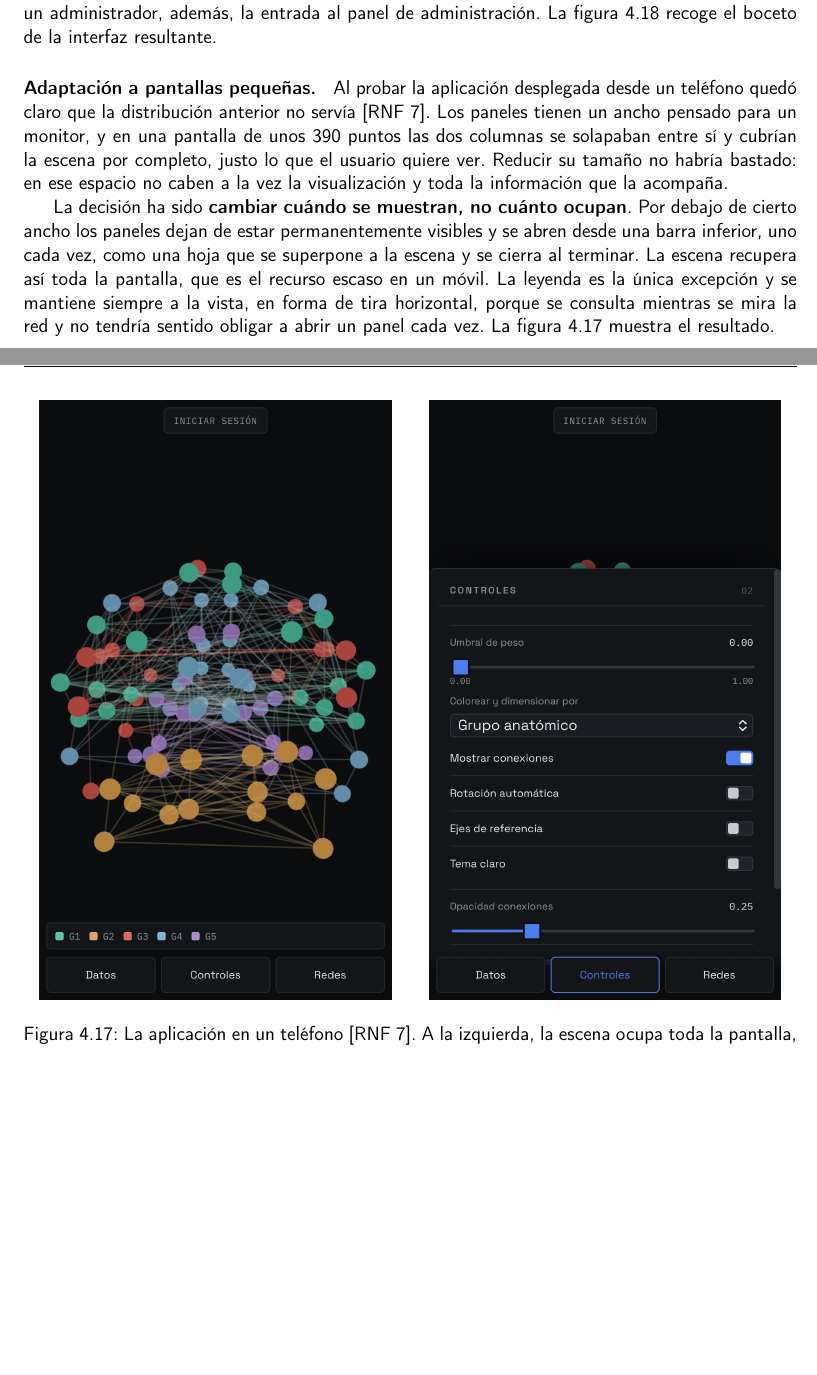
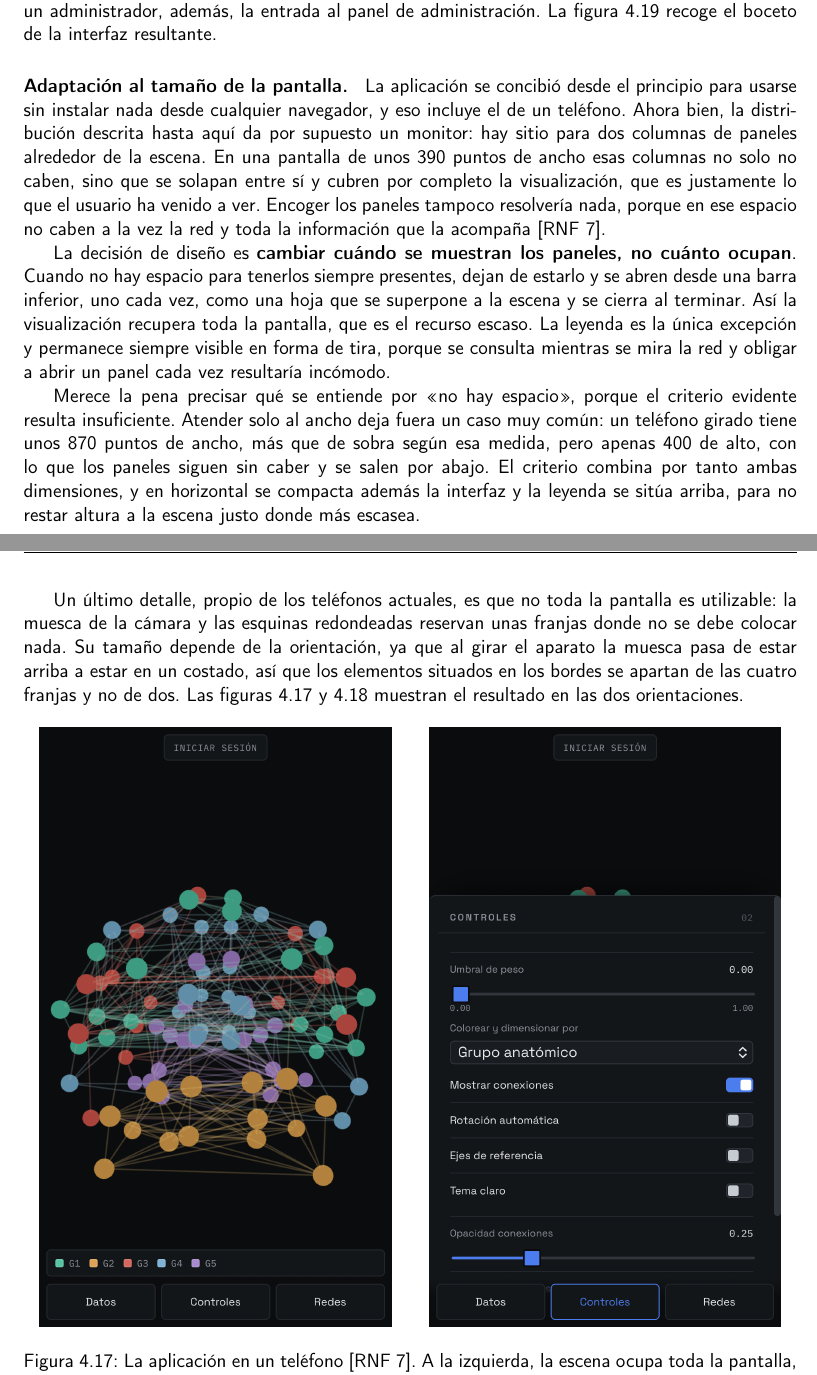
Before and after one commit to pablomlz/brain-viz, a LaTeX thesis (doc/proyecto.tex, which reads doc/secciones/04_desarrollo.tex): two parts of pages 69 and 70 of 99 before the commit and two parts of pages 69 and 70 of 101 after it, joined at a grey line, cut so that both start at the same text, the shorter picture padded with empty space. Compiled offline with pdfLaTeX.

Commit message:
docs(memoria): integra la adaptación a la pantalla en toda la memoria
El requisito de que la interfaz se adapte al tamaño de la pantalla estaba
descrito solo en el punto donde se implementa, y leído de corrido parecía un
añadido al final en lugar de parte de lo que se pedía. Se hila ahora de
principio a fin: la motivación ya habla de entrar desde cualquier aparato, el
RNF 7 recoge también la orientación y el aprovechamiento real de la pantalla, y
la presentación del Sprint 4 lo anuncia entre lo que ese sprint cierra.

La sección de diseño se reescribe como lo que es, una decisión razonada:
primero por qué no caben dos columnas de paneles, después la alternativa de
cambiar cuándo se muestran en lugar de cuánto ocupan, luego por qué el criterio
no puede ser solo el ancho, y por último las franjas que el sistema reserva
alrededor de la muesca. Se añade una captura del teléfono girado, que es el caso
que el criterio anterior dejaba fuera, y una prueba de validación para esa
orientación.

El manual explica qué cambia al girar el aparato. En las conclusiones se quita
la mención a que el requisito no estaba en la lista inicial y, en su lugar, se
cuenta lo que sí es una lección aprendida: estrechar la ventana del ordenador no
sustituye a probar en el aparato, porque ni la falta de altura ni las franjas
del sistema se reproducen ahí.

```diff
--- a/doc/secciones/04_desarrollo.tex
+++ b/doc/secciones/04_desarrollo.tex
@@ -1307,26 +1311,41 @@ visitante ve ahí la invitación a iniciar sesión; un investigador, su nombre y
 un administrador, además, la entrada al panel de administración. La figura~\ref{fig:mockup-s4}
 recoge el boceto de la interfaz resultante.
 
-\paragraph*{Adaptación a pantallas pequeñas.} Al probar la aplicación desplegada desde un teléfono
-quedó claro que la distribución anterior no servía [RNF 7]. Los paneles tienen un ancho pensado para
-un monitor, y en una pantalla de unos 390 puntos las dos columnas se solapaban entre sí y cubrían la
-escena por completo, justo lo que el usuario quiere ver. Reducir su tamaño no habría bastado: en ese
-espacio no caben a la vez la visualización y toda la información que la acompaña.
-
-La decisión ha sido \textbf{cambiar cuándo se muestran, no cuánto ocupan}. Por debajo de cierto
-ancho los paneles dejan de estar permanentemente visibles y se abren desde una barra inferior, uno
-cada vez, como una hoja que se superpone a la escena y se cierra al terminar. La escena recupera así
-toda la pantalla, que es el recurso escaso en un móvil. La leyenda es la única excepción y se
-mantiene siempre a la vista, en forma de tira horizontal, porque se consulta mientras se mira la red
-y no tendría sentido obligar a abrir un panel cada vez. La figura~\ref{fig:movil} muestra el
-resultado.
+\paragraph*{Adaptación al tamaño de la pantalla.} La aplicación se concibió desde el principio para
+usarse sin instalar nada desde cualquier navegador, y eso incluye el de un teléfono. Ahora bien, la
+distribución descrita hasta aquí da por supuesto un monitor: hay sitio para dos columnas de paneles
+alrededor de la escena. En una pantalla de unos 390 puntos de ancho esas columnas no solo no caben,
+sino que se solapan entre sí y cubren por completo la visualización, que es justamente lo que el
+usuario ha venido a ver. Encoger los paneles tampoco resolvería nada, porque en ese espacio no caben
+a la vez la red y toda la información que la acompaña [RNF 7].
+
+La decisión de diseño es \textbf{cambiar cuándo se muestran los paneles, no cuánto ocupan}. Cuando
+no hay espacio para tenerlos siempre presentes, dejan de estarlo y se abren desde una barra inferior,
+uno cada vez, como una hoja que se superpone a la escena y se cierra al terminar. Así la
+visualización recupera toda la pantalla, que es el recurso escaso. La leyenda es la única excepción y
+permanece siempre visible en forma de tira, porque se consulta mientras se mira la red y obligar a
+abrir un panel cada vez resultaría incómodo.
+
+Merece la pena precisar qué se entiende por «no hay espacio», porque el criterio evidente
+resulta insuficiente. Atender solo al ancho deja fuera un caso muy común: un teléfono girado tiene
+unos 870 puntos de ancho, más que de sobra según esa medida, pero apenas 400 de alto, con lo que los
+paneles siguen sin caber y se salen por abajo. El criterio combina por tanto ambas dimensiones, y en
+horizontal se compacta además la interfaz y la leyenda se sitúa arriba, para no restar altura a la
+escena justo donde más escasea.
+
+Un último detalle, propio de los teléfonos actuales, es que no toda la pantalla es utilizable: la
+muesca de la cámara y las esquinas redondeadas reservan unas franjas donde no se debe colocar nada.
+Su tamaño depende de la orientación, ya que al girar el aparato la muesca pasa de estar arriba a
+estar en un costado, así que los elementos situados en los bordes se apartan de las cuatro franjas y
+no de dos. Las figuras~\ref{fig:movil}
+y~\ref{fig:movil-horizontal} muestran el resultado en las dos orientaciones.
 
 \begin{figure}[H]
 	\centering
 	\includegraphics[height=12cm]{imagenes/app_movil_escena}
 	\hspace{0.5cm}
 	\includegraphics[height=12cm]{imagenes/app_movil_hoja}
-	\caption{La aplicación en un teléfono [RNF 7]. A la izquierda, la escena ocupa toda la pantalla,
+	\caption[La aplicación en un teléfono {[RNF 7]}.]{La aplicación en un teléfono [RNF 7]. A la izquierda, la escena ocupa toda la pantalla,
 	con la leyenda y la barra de acceso a los paneles en la parte inferior. A la derecha, el panel de
 	controles abierto como una hoja sobre la escena.}
 	\label{fig:movil}
@@ -1333,3 +1361,4 @@ resultado.
+	\label{fig:movil-horizontal}
 \end{figure}
 
 \begin{figure}[H]
```
Also changed, not shown: doc/secciones/01_introduccion.tex (+3 -3 lines), doc/secciones/02_requisitos.tex (+3 -2 lines), doc/secciones/06_manual_usuario.tex (+5 -1 lines), doc/secciones/07_conclusiones.tex (+9 -6 lines), doc/imagenes/app_movil_horizontal.png (added), doc/secciones/04_desarrollo.tex (45 more changed lines).
